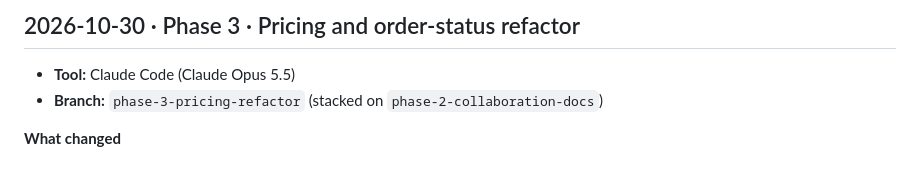
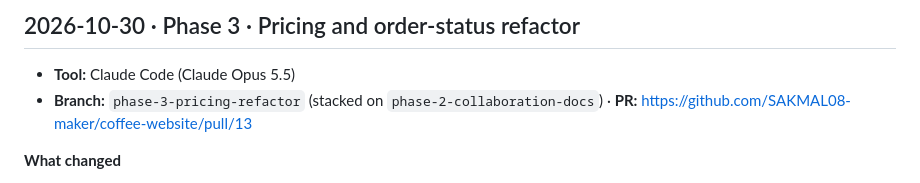
Before and after one commit to SAKMAL08-maker/coffee-website, a Markdown page: docs/ai-logs/CHANGELOG-AI.md, the part around the change. Drawn GitHub-style.

Commit message:
docs: link Phase 3 PR in AI changelog
Co-Authored-By: Claude Opus 5.5 <noreply@anthropic.com>

```diff
--- a/docs/ai-logs/CHANGELOG-AI.md
+++ b/docs/ai-logs/CHANGELOG-AI.md
@@ -107,7 +107,7 @@ Append-only. Format and rules: [README.md](README.md).
 ## 2026-10-30 · Phase 3 · Pricing and order-status refactor
 
 - **Tool:** Claude Code (Claude Opus 5.5)
-- **Branch:** `phase-3-pricing-refactor` (stacked on `phase-2-collaboration-docs`)
+- **Branch:** `phase-3-pricing-refactor` (stacked on `phase-2-collaboration-docs`) · **PR:** https://github.com/SAKMAL08-maker/coffee-website/pull/13
 
 **What changed**
 
```
